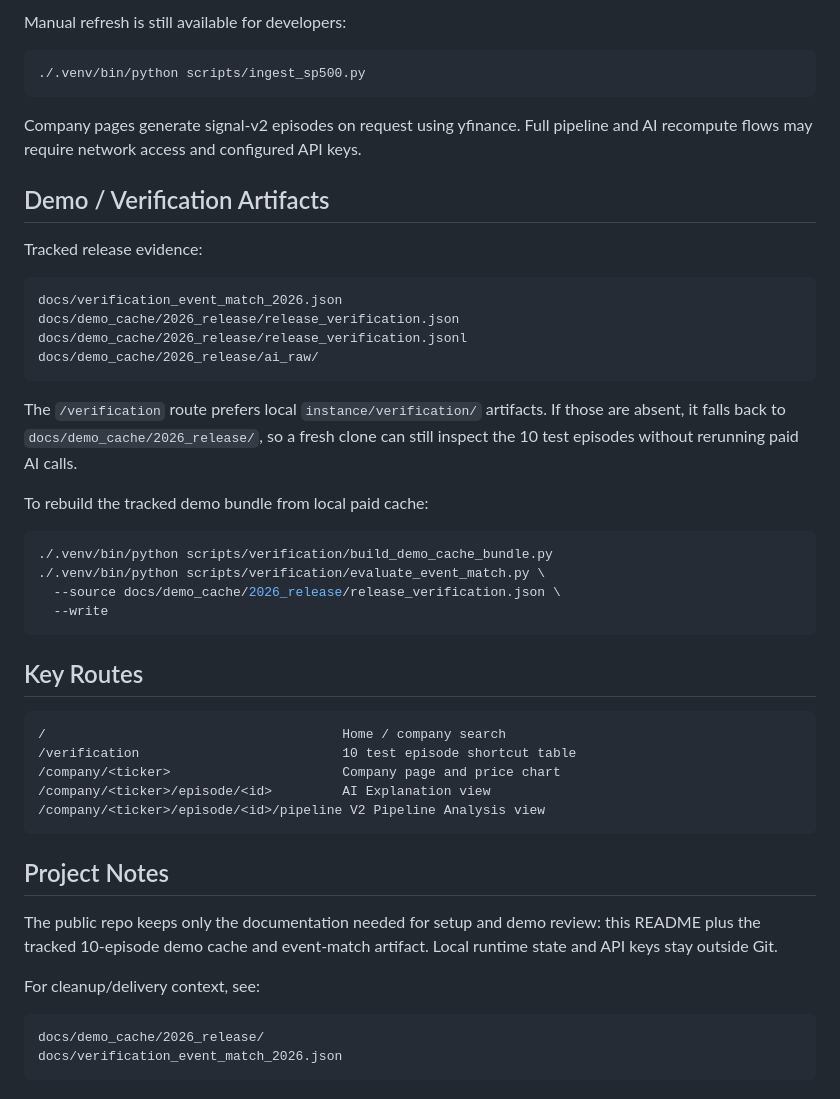
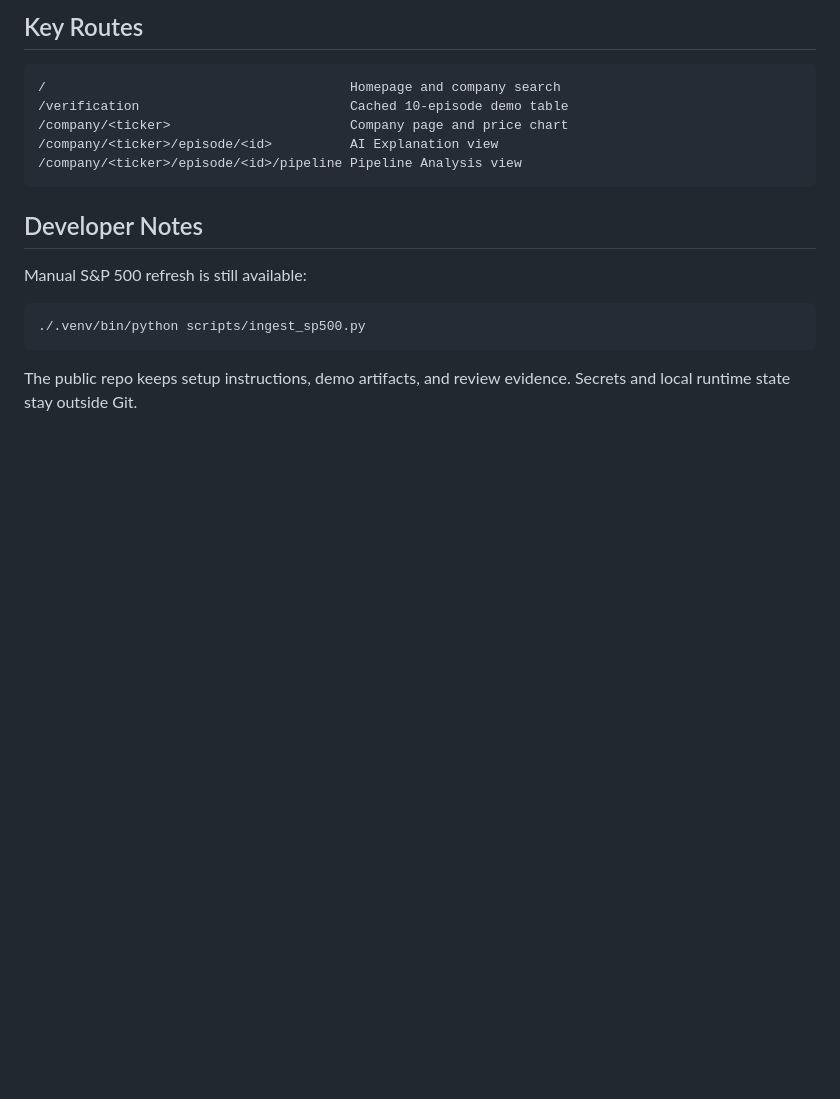
Before and after one commit to yal923/Lehigh_Stock_Event_Attribution, a Markdown page: README.md, the part around one of its changes. GitHub-like rendering; blank space fills up the shorter version.

````diff
--- a/README.md
+++ b/README.md
@@ -159,57 +183,21 @@ master data from the S&P 500 list if the local database has no companies.
 
-Manual refresh is still available for developers:
+## Key Routes
+
+```text
+/                                       Homepage and company search
+/verification                           Cached 10-episode demo table
+/company/<ticker>                       Company page and price chart
+/company/<ticker>/episode/<id>          AI Explanation view
+/company/<ticker>/episode/<id>/pipeline Pipeline Analysis view
+```
+
+## Developer Notes
+
+Manual S&P 500 refresh is still available:
 
 ```bash
 ./.venv/bin/python scripts/ingest_sp500.py
 ```
 
-Company pages generate signal-v2 episodes on request using yfinance. Full
-pipeline and AI recompute flows may require network access and configured API
-keys.
-
-## Demo / Verification Artifacts
-
-Tracked release evidence:
-
-```text
-docs/verification_event_match_2026.json
-docs/demo_cache/2026_release/release_verification.json
-docs/demo_cache/2026_release/release_verification.jsonl
-docs/demo_cache/2026_release/ai_raw/
-```
-
-The `/verification` route prefers local `instance/verification/` artifacts. If
-those are absent, it falls back to `docs/demo_cache/2026_release/`, so a fresh
-clone can still inspect the 10 test episodes without rerunning paid AI calls.
-
-To rebuild the tracked demo bundle from local paid cache:
-
-```bash
-./.venv/bin/python scripts/verification/build_demo_cache_bundle.py
-./.venv/bin/python scripts/verification/evaluate_event_match.py \
-  --source docs/demo_cache/2026_release/release_verification.json \
-  --write
-```
-
-## Key Routes
-
-```text
-/                                      Home / company search
-/verification                          10 test episode shortcut table
-/company/<ticker>                      Company page and price chart
-/company/<ticker>/episode/<id>         AI Explanation view
-/company/<ticker>/episode/<id>/pipeline V2 Pipeline Analysis view
-```
-
-## Project Notes
-
-The public repo keeps only the documentation needed for setup and demo review:
-this README plus the tracked 10-episode demo cache and event-match artifact.
-Local runtime state and API keys stay outside Git.
-
-For cleanup/delivery context, see:
-
-```text
-docs/demo_cache/2026_release/
-docs/verification_event_match_2026.json
-```
+The public repo keeps setup instructions, demo artifacts, and review evidence.
+Secrets and local runtime state stay outside Git.
````
Also changed, not shown: other parts of README.md (+90 -66 lines).
